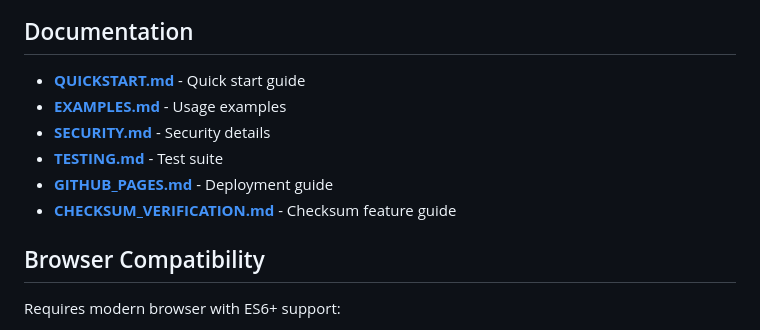
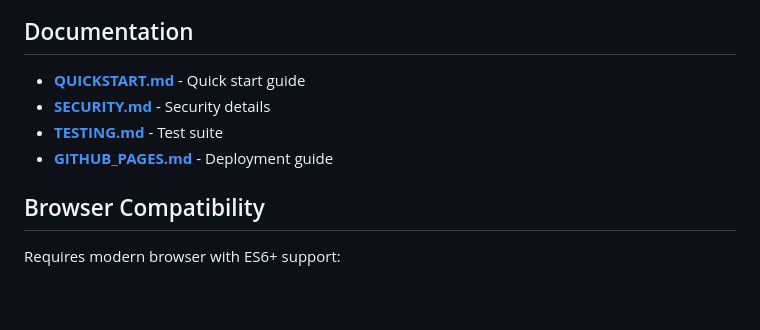
Before and after one commit to unusualvibes/gpg-verifier, a Markdown page: README.md, the part around the change. GitHub-like rendering; blank space fills up the shorter version.

```diff
--- a/README.md
+++ b/README.md
@@ -97,11 +97,9 @@ gpg --armor --export your-email@example.com > pubkey.asc
 ## Documentation
 
 - **[QUICKSTART.md](QUICKSTART.md)** - Quick start guide
-- **[EXAMPLES.md](EXAMPLES.md)** - Usage examples
 - **[SECURITY.md](SECURITY.md)** - Security details
 - **[TESTING.md](TESTING.md)** - Test suite
 - **[GITHUB_PAGES.md](GITHUB_PAGES.md)** - Deployment guide
-- **[CHECKSUM_VERIFICATION.md](CHECKSUM_VERIFICATION.md)** - Checksum feature guide
 
 ## Browser Compatibility
 
```
